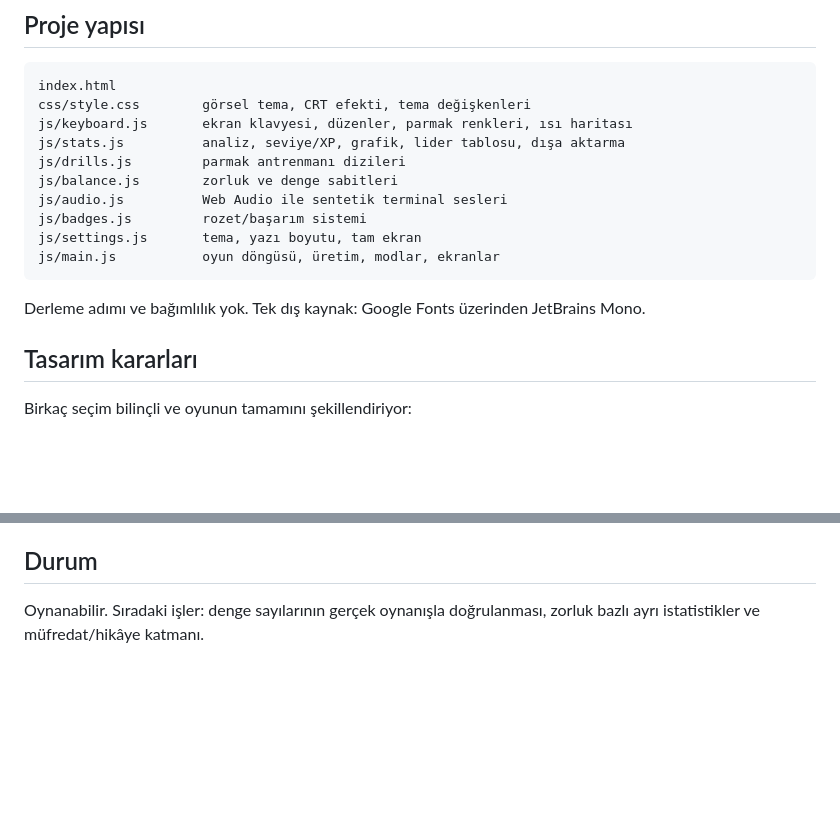
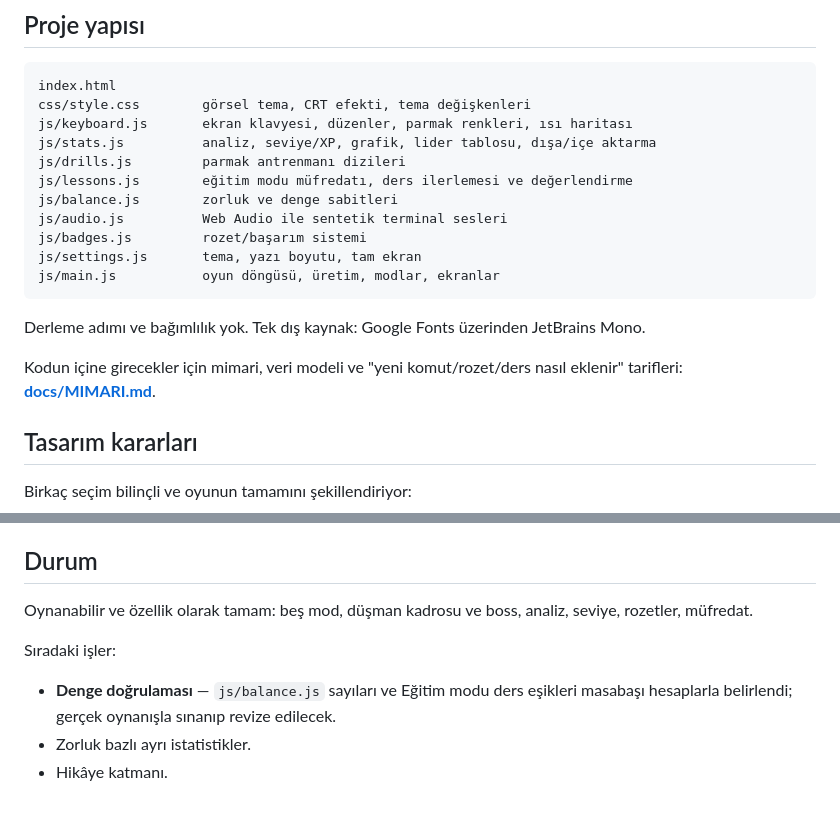
Before and after one commit to aslihan05/sizma-typing-game, a Markdown page: README.md, 2 parts joined by grey strips. Drawn GitHub-style; blank space fills up the shorter version.

````diff
--- a/README.md
+++ b/README.md
@@ -80,8 +120,9 @@ efektleri devre dışı kalır; işlevsel renkler korunur. Ayarlardan tema
 index.html
 css/style.css        görsel tema, CRT efekti, tema değişkenleri
 js/keyboard.js       ekran klavyesi, düzenler, parmak renkleri, ısı haritası
-js/stats.js          analiz, seviye/XP, grafik, lider tablosu, dışa aktarma
+js/stats.js          analiz, seviye/XP, grafik, lider tablosu, dışa/içe aktarma
 js/drills.js         parmak antrenmanı dizileri
+js/lessons.js        eğitim modu müfredatı, ders ilerlemesi ve değerlendirme
 js/balance.js        zorluk ve denge sabitleri
 js/audio.js          Web Audio ile sentetik terminal sesleri
 js/badges.js         rozet/başarım sistemi
@@ -90,6 +131,9 @@ js/main.js           oyun döngüsü, üretim, modlar, ekranlar
 ```
 
 Derleme adımı ve bağımlılık yok. Tek dış kaynak: Google Fonts üzerinden JetBrains Mono.
+
+Kodun içine girecekler için mimari, veri modeli ve "yeni komut/rozet/ders nasıl
+eklenir" tarifleri: **[docs/MIMARI.md](docs/MIMARI.md)**.
 
 ## Tasarım kararları
 
@@ -127,5 +174,12 @@ Birkaç seçim bilinçli ve oyunun tamamını şekillendiriyor:
 
 ## Durum
 
-Oynanabilir. Sıradaki işler: denge sayılarının gerçek oynanışla doğrulanması,
-zorluk bazlı ayrı istatistikler ve müfredat/hikâye katmanı.
+Oynanabilir ve özellik olarak tamam: beş mod, düşman kadrosu ve boss, analiz,
+seviye, rozetler, müfredat.
+
+Sıradaki işler:
+
+- **Denge doğrulaması** — `js/balance.js` sayıları ve Eğitim modu ders eşikleri
+  masabaşı hesaplarla belirlendi; gerçek oynanışla sınanıp revize edilecek.
+- Zorluk bazlı ayrı istatistikler.
+- Hikâye katmanı.
````
Also changed, not shown: other parts of README.md (+45 -2 lines), docs/MIMARI.md (added, +286 -0 lines).
